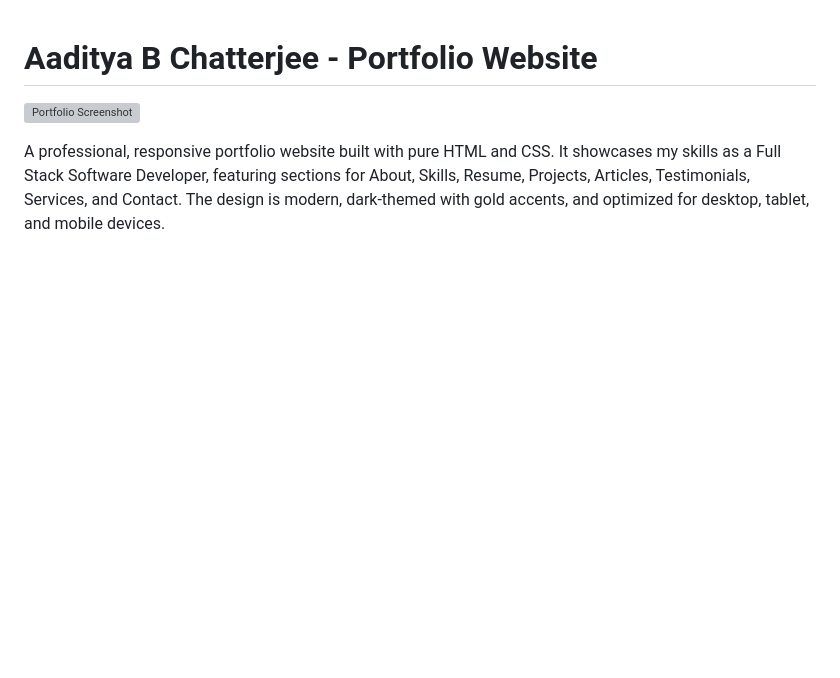
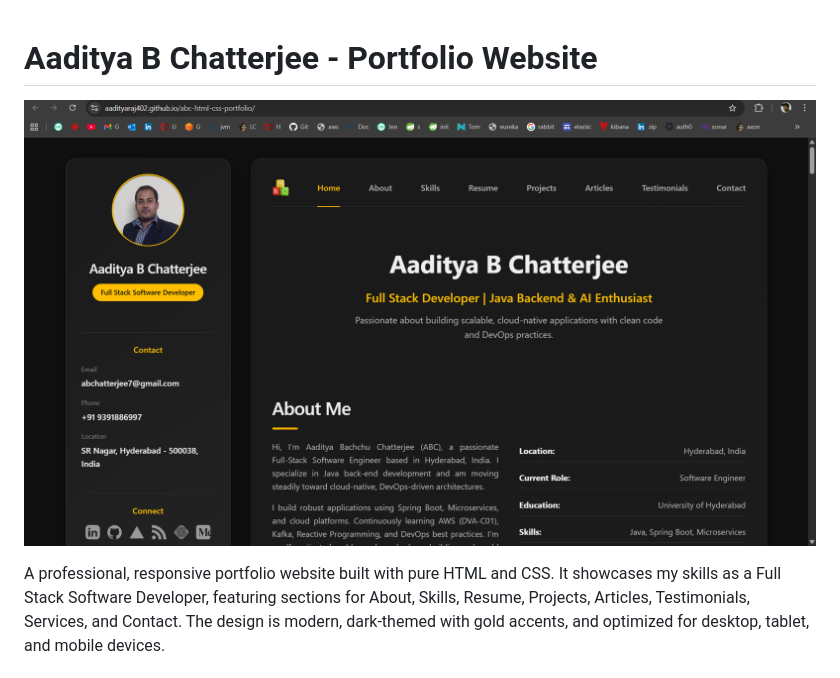
Before and after one commit to AadityaRaj402/abc-html-css-portfolio, a Markdown page: README.md, the part around the change. GitHub-like rendering; blank space fills up the shorter version; grey boxes are pictures that could not be loaded.

```diff
--- a/README.md
+++ b/README.md
@@ -1,6 +1,6 @@
 # Aaditya B Chatterjee - Portfolio Website
 
-![Portfolio Screenshot](https://raw.githubusercontent.com/AadityaRaj402/abc-html-css-portfolio/refs/heads/main/images/screenshot.png)
+![Portfolio Screenshot](https://raw.githubusercontent.com/AadityaRaj402/abc-html-css-portfolio/refs/heads/main/screenshot.png)
 
 A professional, responsive portfolio website built with pure HTML and CSS.
 It showcases my skills as a Full Stack Software Developer, featuring sections for
```
